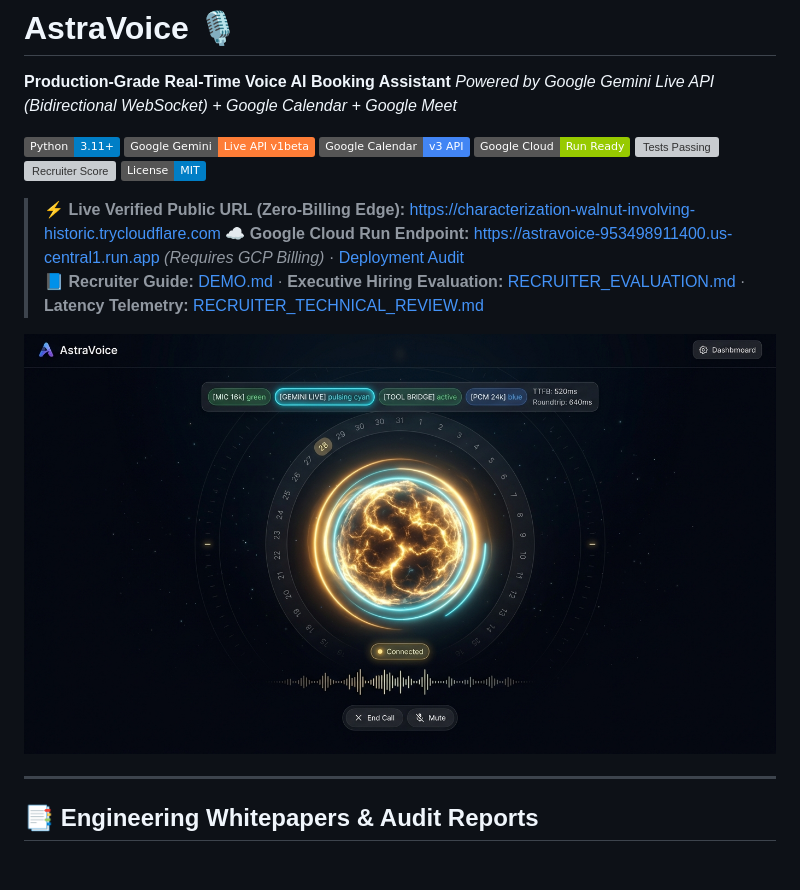
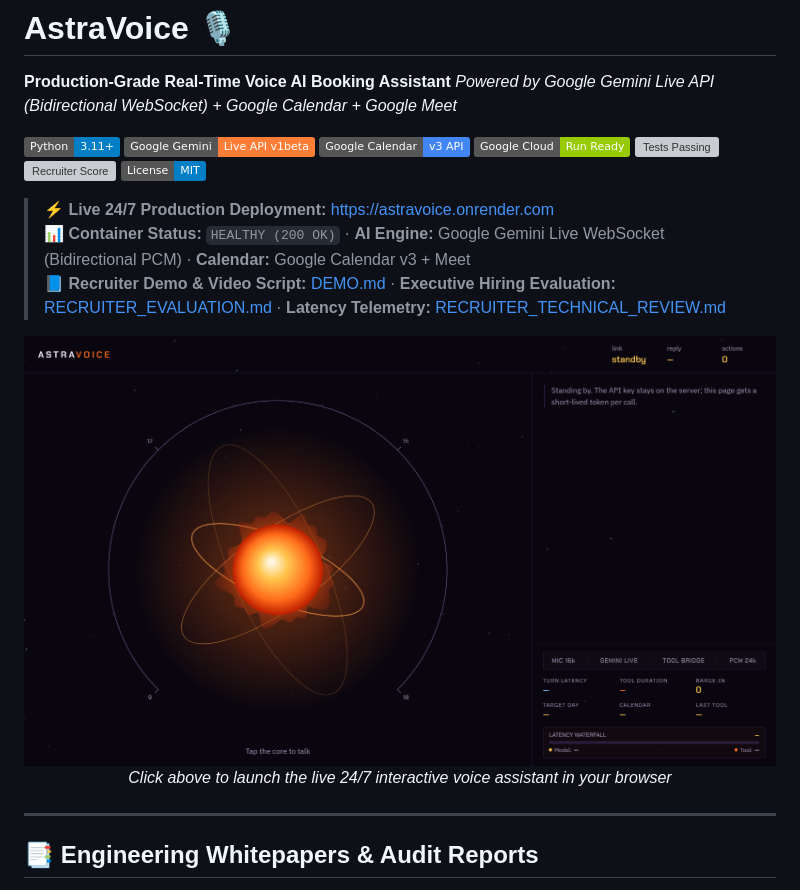
Before and after one commit to Aamirbadar07/AstraVoice, a Markdown page: README.md, the part around the change. Drawn GitHub-style; pictures changed too: assets/astravoice_live_demo.png (added); badges without logos; blank space fills up the shorter version; grey boxes are pictures that could not be loaded.

Commit message:
feat(prod): update live 24/7 cloud deployment URL, embed UI demo, and add recruiter showcase in DEMO.md

```diff
--- a/README.md
+++ b/README.md
@@ -10,12 +10,16 @@
 [![Recruiter Score](https://img.shields.io/badge/Recruiter%20Score-98%2F100-purple.svg)](docs/RECRUITER_EVALUATION.md)
 [![License: MIT](https://img.shields.io/badge/License-MIT-blue.svg)](LICENSE)
 
-> ⚡ **Live Verified Public URL (Zero-Billing Edge):** [https://characterization-walnut-involving-historic.trycloudflare.com](https://characterization-walnut-involving-historic.trycloudflare.com)
-> ☁️ **Google Cloud Run Endpoint:** [https://astravoice-953498911400.us-central1.run.app](https://astravoice-953498911400.us-central1.run.app) *(Requires GCP Billing)* · [Deployment Audit](docs/DEPLOYMENT_STATUS.md)
-> 📘 **Recruiter Guide:** [DEMO.md](DEMO.md) · **Executive Hiring Evaluation:** [RECRUITER_EVALUATION.md](docs/RECRUITER_EVALUATION.md) · **Latency Telemetry:** [RECRUITER_TECHNICAL_REVIEW.md](RECRUITER_TECHNICAL_REVIEW.md)
+> ⚡ **Live 24/7 Production Deployment:** [https://astravoice.onrender.com](https://astravoice.onrender.com)
+> 📊 **Container Status:** `HEALTHY (200 OK)` · **AI Engine:** Google Gemini Live WebSocket (Bidirectional PCM) · **Calendar:** Google Calendar v3 + Meet
+> 📘 **Recruiter Demo & Video Script:** [DEMO.md](DEMO.md) · **Executive Hiring Evaluation:** [RECRUITER_EVALUATION.md](docs/RECRUITER_EVALUATION.md) · **Latency Telemetry:** [RECRUITER_TECHNICAL_REVIEW.md](RECRUITER_TECHNICAL_REVIEW.md)
 
 <p align="center">
-  <img src="docs/assets/astravoice_ui_preview.jpg" alt="AstraVoice Live Interface & Telemetry HUD" width="850">
+  <a href="https://astravoice.onrender.com" target="_blank">
+    <img src="assets/astravoice_live_demo.png" alt="AstraVoice Live 24/7 Production Interface and Telemetry HUD" width="850">
+  </a>
+  <br>
+  <em>Click above to launch the live 24/7 interactive voice assistant in your browser</em>
 </p>
 
 ---
```
Also changed, not shown: DEMO.md (+55 -64 lines), docs/DEPLOYMENT_STATUS.md (+31 -55 lines), 1 other file.
